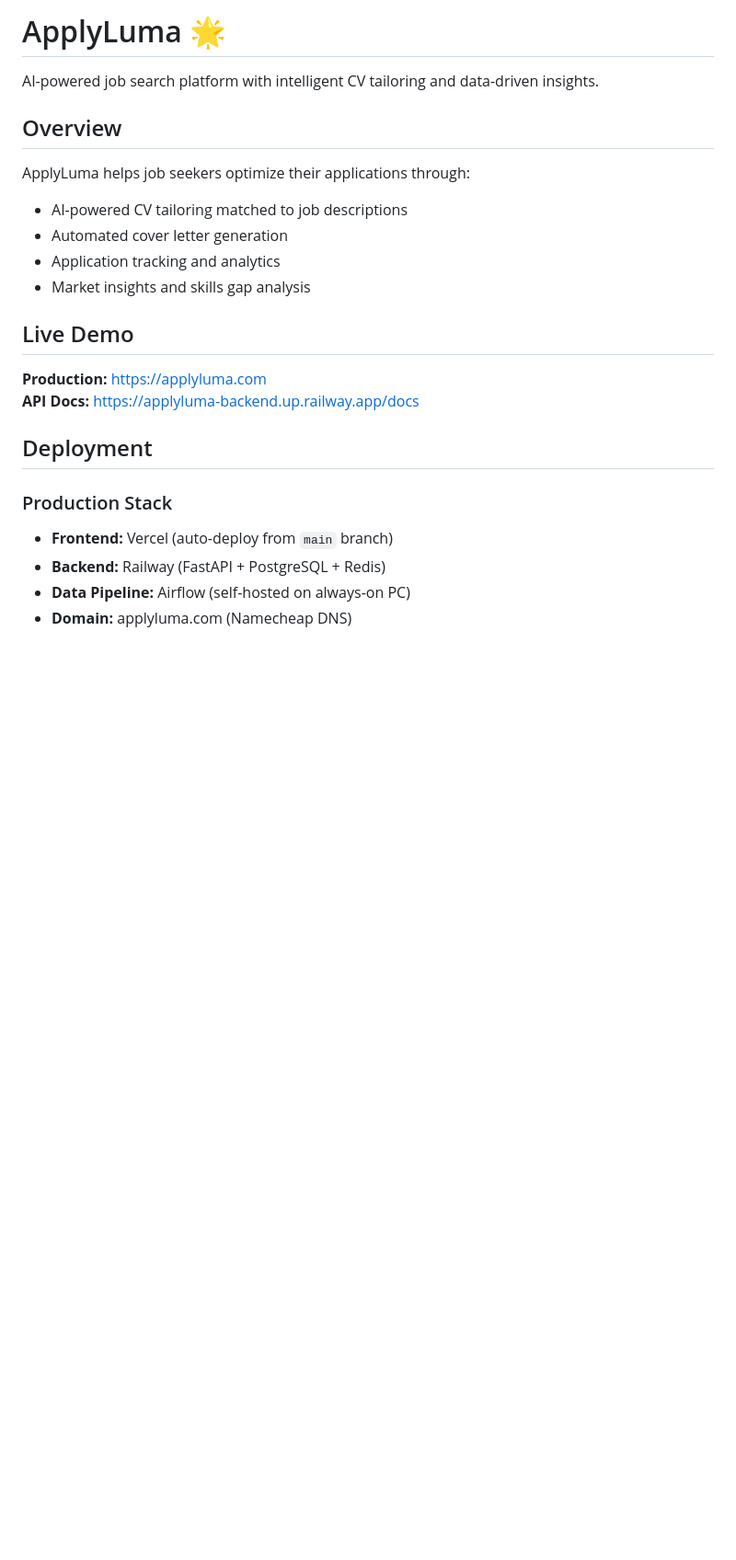
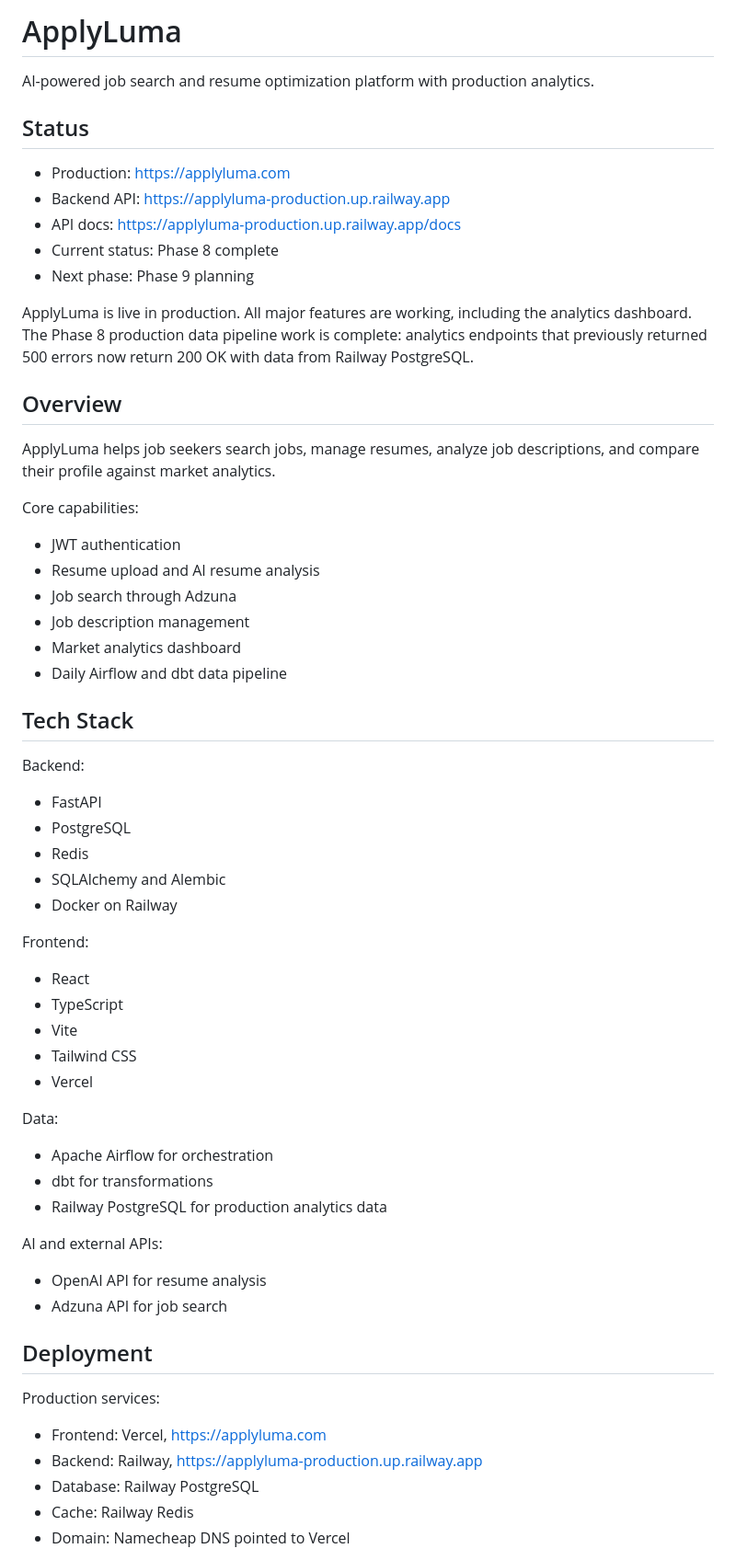
Before and after one commit to Sam-Razavi/applyluma, a Markdown page: README.md, the part around one of its changes. Shown at 92% size. Drawn GitHub-style; blank space fills up the shorter version.

```diff
--- a/README.md
+++ b/README.md
@@ -1,25 +1,64 @@
-# ApplyLuma 🌟
+# ApplyLuma
 
-AI-powered job search platform with intelligent CV tailoring and data-driven insights.
+AI-powered job search and resume optimization platform with production analytics.
+
+## Status
+
+- Production: https://applyluma.com
+- Backend API: https://applyluma-production.up.railway.app
+- API docs: https://applyluma-production.up.railway.app/docs
+- Current status: Phase 8 complete
+- Next phase: Phase 9 planning
+
+ApplyLuma is live in production. All major features are working, including the
+analytics dashboard. The Phase 8 production data pipeline work is complete:
+analytics endpoints that previously returned 500 errors now return 200 OK with
+data from Railway PostgreSQL.
 
 ## Overview
 
-ApplyLuma helps job seekers optimize their applications through:
-- AI-powered CV tailoring matched to job descriptions
-- Automated cover letter generation
-- Application tracking and analytics
-- Market insights and skills gap analysis
+ApplyLuma helps job seekers search jobs, manage resumes, analyze job
+descriptions, and compare their profile against market analytics.
 
-## Live Demo
+Core capabilities:
+- JWT authentication
+- Resume upload and AI resume analysis
+- Job search through Adzuna
+- Job description management
+- Market analytics dashboard
+- Daily Airflow and dbt data pipeline
 
-**Production:** https://applyluma.com<br>
-**API Docs:** https://applyluma-backend.up.railway.app/docs
+## Tech Stack
+
+Backend:
+- FastAPI
+- PostgreSQL
+- Redis
+- SQLAlchemy and Alembic
+- Docker on Railway
+
+Frontend:
+- React
+- TypeScript
+- Vite
+- Tailwind CSS
+- Vercel
+
+Data:
+- Apache Airflow for orchestration
+- dbt for transformations
+- Railway PostgreSQL for production analytics data
+
+AI and external APIs:
+- OpenAI API for resume analysis
+- Adzuna API for job search
 
 ## Deployment
 
-### Production Stack
-- **Frontend:** Vercel (auto-deploy from `main` branch)
-- **Backend:** Railway (FastAPI + PostgreSQL + Redis)
-- **Data Pipeline:** Airflow (self-hosted on always-on PC)
-- **Domain:** applyluma.com (Namecheap DNS)
+Production services:
+- Frontend: Vercel, https://applyluma.com
+- Backend: Railway, https://applyluma-production.up.railway.app
+- Database: Railway PostgreSQL
+- Cache: Railway Redis
+- Domain: Namecheap DNS pointed to Vercel
 
```
Also changed, not shown: other parts of README.md (+108 -128 lines).
